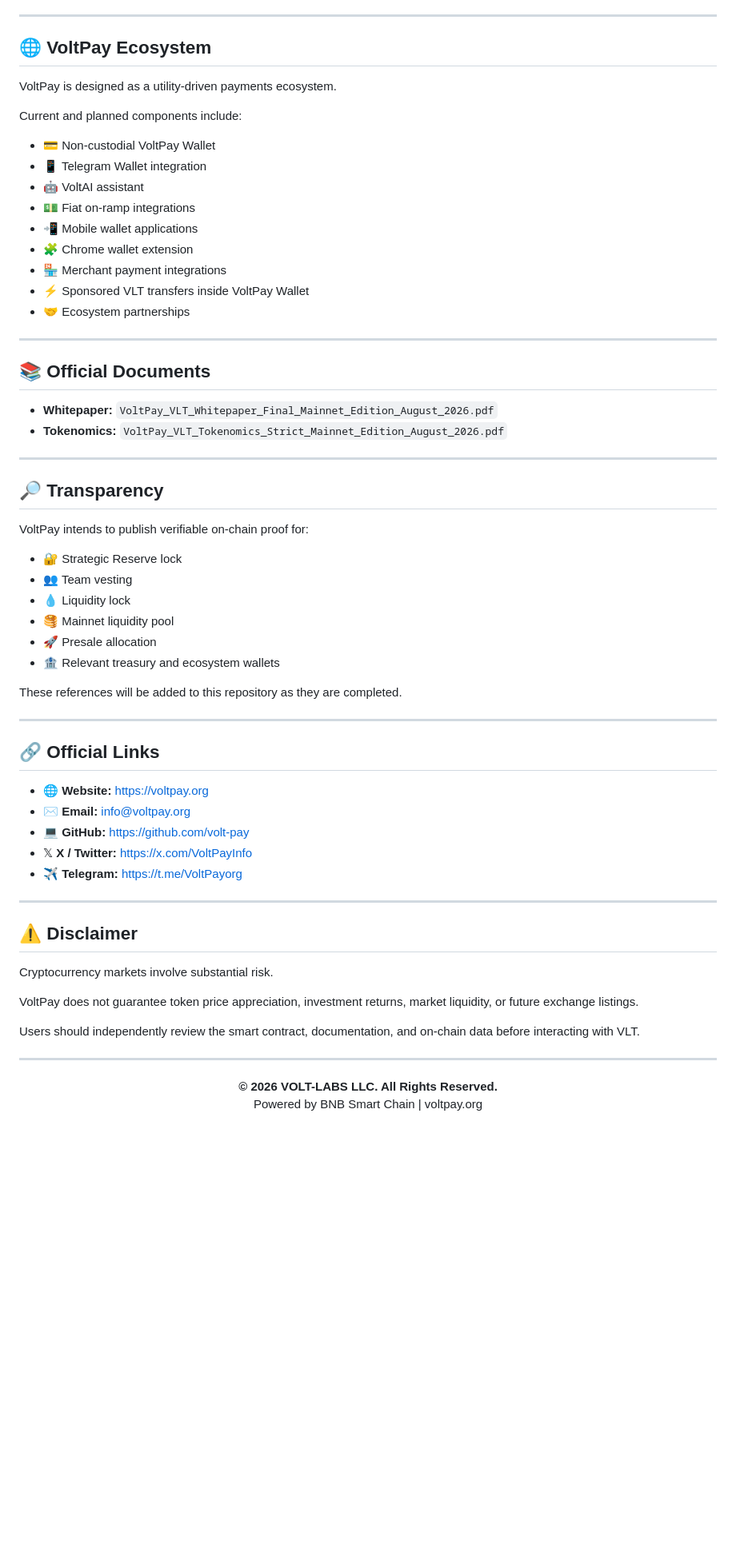
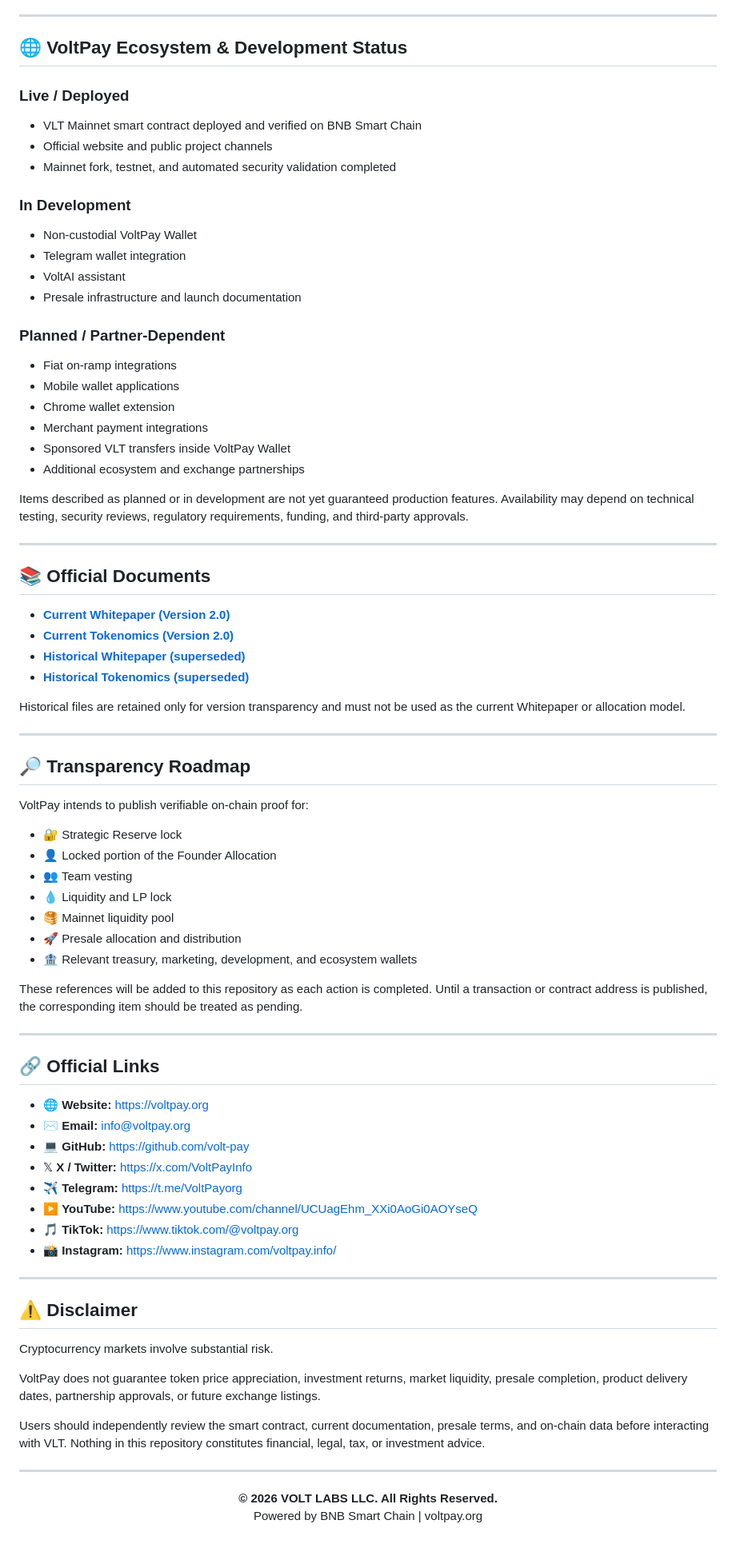
Before and after one commit to volt-pay/volt-pay, a Markdown page: README.md, the part around one of its changes. Shown at 80% size. Rendered like a GitHub page; blank space fills up the shorter version.

Commit message:
Update README for Version 2.0 documentation

```diff
--- a/README.md
+++ b/README.md
@@ -123,43 +137,58 @@ VoltPay V2 includes:
 
 ---
 
-## 🌐 VoltPay Ecosystem
+## 🌐 VoltPay Ecosystem & Development Status
 
-VoltPay is designed as a utility-driven payments ecosystem.
+### Live / Deployed
 
-Current and planned components include:
+- VLT Mainnet smart contract deployed and verified on BNB Smart Chain
+- Official website and public project channels
+- Mainnet fork, testnet, and automated security validation completed
 
-- 💳 Non-custodial VoltPay Wallet
-- 📱 Telegram Wallet integration
-- 🤖 VoltAI assistant
-- 💵 Fiat on-ramp integrations
-- 📲 Mobile wallet applications
-- 🧩 Chrome wallet extension
-- 🏪 Merchant payment integrations
-- ⚡ Sponsored VLT transfers inside VoltPay Wallet
-- 🤝 Ecosystem partnerships
+### In Development
+
+- Non-custodial VoltPay Wallet
+- Telegram wallet integration
+- VoltAI assistant
+- Presale infrastructure and launch documentation
+
+### Planned / Partner-Dependent
+
+- Fiat on-ramp integrations
+- Mobile wallet applications
+- Chrome wallet extension
+- Merchant payment integrations
+- Sponsored VLT transfers inside VoltPay Wallet
+- Additional ecosystem and exchange partnerships
+
+Items described as planned or in development are not yet guaranteed production features. Availability may depend on technical testing, security reviews, regulatory requirements, funding, and third-party approvals.
 
 ---
 
 ## 📚 Official Documents
 
-- **Whitepaper:** `VoltPay_VLT_Whitepaper_Final_Mainnet_Edition_August_2026.pdf`
-- **Tokenomics:** `VoltPay_VLT_Tokenomics_Strict_Mainnet_Edition_August_2026.pdf`
+- **[Current Whitepaper (Version 2.0)](docs/current/VoltPay_VLT_Whitepaper_Version_2.0_Final_Mainnet_Edition_August_2026.pdf)**
+- **[Current Tokenomics (Version 2.0)](docs/current/VoltPay_VLT_Tokenomics_Version_2.0_Final_Mainnet_Edition_August_2026.pdf)**
+- **[Historical Whitepaper (superseded)](docs/archive/VoltPay_VLT_Whitepaper_Final_Mainnet_Edition_August_2026.pdf)**
+- **[Historical Tokenomics (superseded)](docs/archive/VoltPay_VLT_Tokenomics_Strict_Mainnet_Edition_August_2026.pdf)**
+
+Historical files are retained only for version transparency and must not be used as the current Whitepaper or allocation model.
 
 ---
 
-## 🔎 Transparency
+## 🔎 Transparency Roadmap
 
 VoltPay intends to publish verifiable on-chain proof for:
 
 - 🔐 Strategic Reserve lock
+- 👤 Locked portion of the Founder Allocation
 - 👥 Team vesting
-- 💧 Liquidity lock
+- 💧 Liquidity and LP lock
 - 🥞 Mainnet liquidity pool
-- 🚀 Presale allocation
-- 🏦 Relevant treasury and ecosystem wallets
+- 🚀 Presale allocation and distribution
+- 🏦 Relevant treasury, marketing, development, and ecosystem wallets
 
-These references will be added to this repository as they are completed.
+These references will be added to this repository as each action is completed. Until a transaction or contract address is published, the corresponding item should be treated as pending.
 
 ---
 
@@ -170,7 +199,9 @@ These references will be added to this repository as they are completed.
 - 💻 **GitHub:** https://github.com/volt-pay
 - 𝕏 **X / Twitter:** https://x.com/VoltPayInfo
 - ✈️ **Telegram:** https://t.me/VoltPayorg
-
+- ▶️ **YouTube:** https://www.youtube.com/channel/UCUagEhm_XXi0AoGi0AOYseQ
+- 🎵 **TikTok:** https://www.tiktok.com/@voltpay.org
+- 📸 **Instagram:** https://www.instagram.com/voltpay.info/
 
 ---
 
@@ -178,13 +209,13 @@ These references will be added to this repository as they are completed.
 
 Cryptocurrency markets involve substantial risk.
 
-VoltPay does not guarantee token price appreciation, investment returns, market liquidity, or future exchange listings.
+VoltPay does not guarantee token price appreciation, investment returns, market liquidity, presale completion, product delivery dates, partnership approvals, or future exchange listings.
 
-Users should independently review the smart contract, documentation, and on-chain data before interacting with VLT.
+Users should independently review the smart contract, current documentation, presale terms, and on-chain data before interacting with VLT. Nothing in this repository constitutes financial, legal, tax, or investment advice.
 
 ---
 
 <p align="center">
-  <strong>© 2026 VOLT-LABS LLC. All Rights Reserved.</strong><br>
+  <strong>© 2026 VOLT LABS LLC. All Rights Reserved.</strong><br>
   Powered by BNB Smart Chain | voltpay.org
 </p>
```
Also changed, not shown: other parts of README.md (+33 -19 lines).
